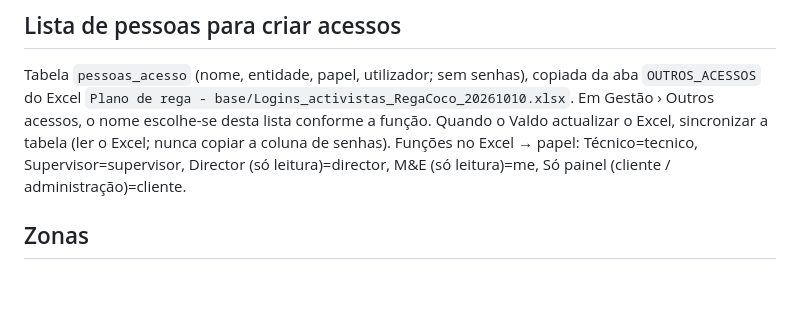
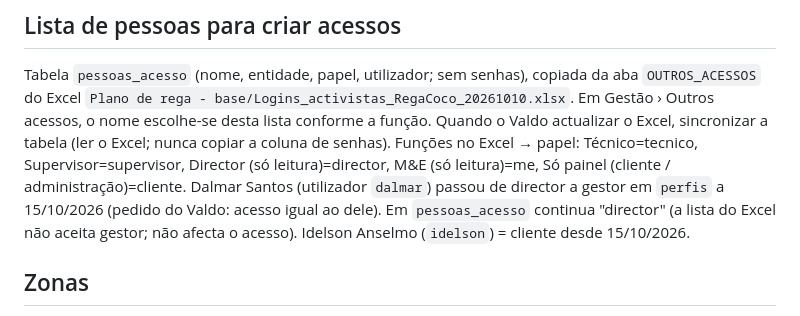
Before and after one commit to cocopalma/rega-coco, a Markdown page: CLAUDE.md, the part around the change. Drawn GitHub-style; blank space fills up the shorter version.

Commit message:
Notas: Dalmar passa a gestor; Idelson cliente
Co-Authored-By: Claude Opus 5.5 <noreply@anthropic.com>
Claude-Session: https://claude.ai/code/session_011pYs4qMSDCMFVbjvYbrhqd

```diff
--- a/CLAUDE.md
+++ b/CLAUDE.md
@@ -27,6 +27,7 @@ O Excel v3 (colunas AK–AN de validação) e o comando "aplica os activistas pr
 ## Lista de pessoas para criar acessos
 Tabela `pessoas_acesso` (nome, entidade, papel, utilizador; sem senhas), copiada da aba `OUTROS_ACESSOS` do Excel `Plano de rega - base/Logins_activistas_RegaCoco_20261010.xlsx`. Em Gestão › Outros acessos, o nome escolhe-se desta lista conforme a função. Quando o Valdo actualizar o Excel, sincronizar a tabela (ler o Excel; nunca copiar a coluna de senhas).
 Funções no Excel → papel: Técnico=tecnico, Supervisor=supervisor, Director (só leitura)=director, M&E (só leitura)=me, Só painel (cliente / administração)=cliente.
+Dalmar Santos (utilizador `dalmar`) passou de director a gestor em `perfis` a 15/10/2026 (pedido do Valdo: acesso igual ao dele). Em `pessoas_acesso` continua "director" (a lista do Excel não aceita gestor; não afecta o acesso). Idelson Anselmo (`idelson`) = cliente desde 15/10/2026.
 
 ## Zonas
 Tabela `zonas` (comunidade, zona) e coluna `areas.zona`. Palma: Incularino, Quilaua, Muah, Bagala, Quelimane (11/10/2026, Nuro). Oliveira = Incularino e Quilaua, Sitambur = Muah, Razaque = Bagala e Quelimane; só os campos do Sitambur tinham zona definida a 11/10; os outros ficam para o supervisor (Nuro) definir. A questão do Nuro "faltam reflectir produtores de Bagala, Quelimane" ficou resolvida (Valdo, 12/10/2026). Gestor e supervisor mudam a zona na ficha do campo (RPC `definir_zona`, fica em `alteracoes_areas`). Desde 15/10/2026 (Nuro/Valdo) técnico, supervisor e gestor também mudam a comunidade do campo ("🏘 Mudar a comunidade", RPC `definir_comunidade`, zona volta a null; lista de `lista_comunidades`, guardada no telefone).
```
